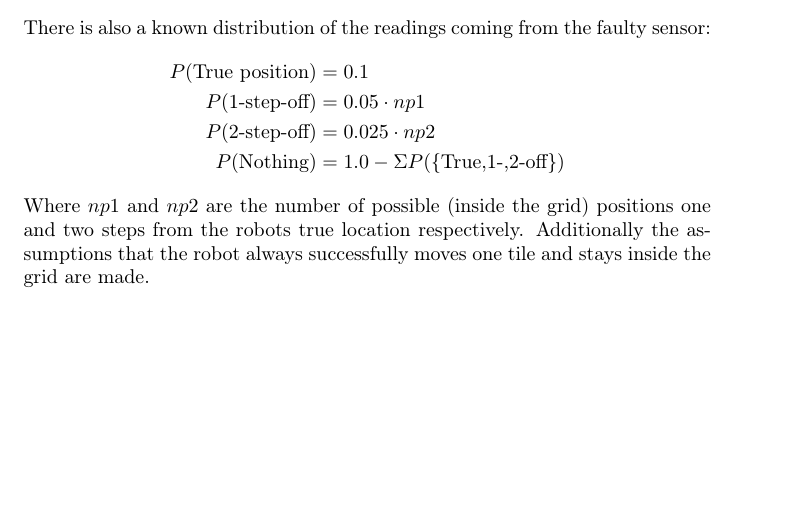
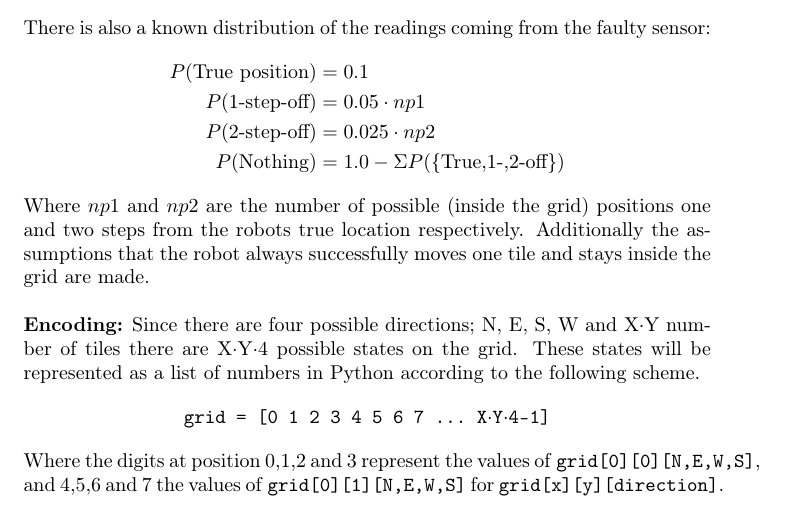
Before and after one commit to Wribbe/132eda_lab2, a LaTeX document (eda132_lab2_atn08sen.tex): part of the page before the commit and part of page 1 of 2 after it, cut so that both start at the same text, the shorter picture padded with empty space. Compiled offline with pdfLaTeX.

Commit message:
Finnish encoding part of method.

```diff
--- a/eda132_lab2_atn08sen.tex
+++ b/eda132_lab2_atn08sen.tex
@@ -46,7 +46,21 @@
     Where $np1$ and $np2$ are the number of possible (inside the grid)
     positions one and two steps from the robots true location respectively.
     Additionally the assumptions that the robot always successfully moves one
-    tile and stays inside the grid are made.
+    tile and stays inside the grid are made. \\
+
+    \textbf{Encoding:} Since there are four possible directions; N, E, S, W
+    and X$\cdot$Y number of tiles there are X${\cdot}$Y${\cdot}4$ possible
+    states on the grid. These states will be represented as a list of numbers
+    in Python according to the following scheme.
+
+    \begin{center}
+      \texttt{grid = [0 1 2 3 4 5 6 7 ...\ X$\cdot$Y$\cdot$4-1] }
+    \end{center}
+
+    Where the digits at position 0,1,2 and 3 represent the values of
+    \texttt{grid[0][0][N,E,W,S]}, and 4,5,6 and 7 the values of
+    \texttt{grid[0][1][N,E,W,S]} for \texttt{grid[x][y][direction]}.
+
 
   \section*{Results}
   \section*{Discussion}
```
